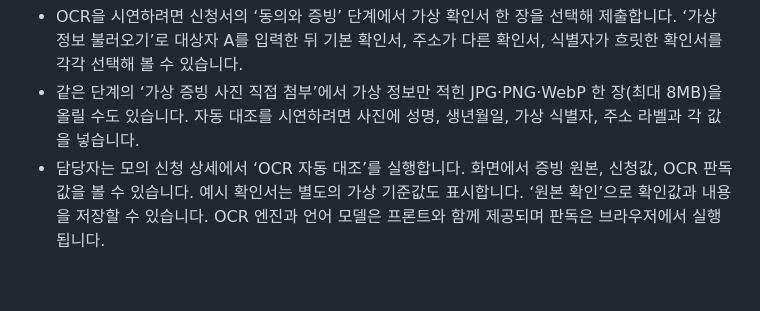
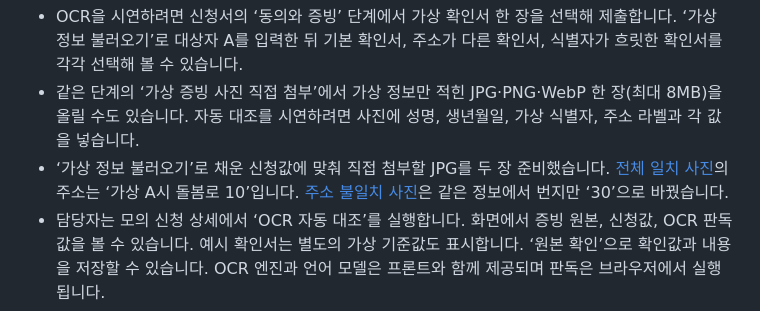
Before and after one commit to p-rebel/Dolbom-eum, a Markdown page: README.md, the part around the change. Drawn GitHub-style; blank space fills up the shorter version.

Commit message:
test: add uploadable OCR evidence examples

```diff
--- a/README.md
+++ b/README.md
@@ -56,6 +56,7 @@ npm run dev
 - 같은 홈페이지에서 ‘공무원·관리자 로그인’을 누른 뒤 `demo-town-a` 또는 `demo-district-a`로 로그인합니다. 관할 A의 시연 신청은 ‘가상 제출함’에 표시되며, 담당자가 신청 정보와 PDF를 함께 열 수 있습니다.
 - OCR을 시연하려면 신청서의 ‘동의와 증빙’ 단계에서 가상 확인서 한 장을 선택해 제출합니다. ‘가상 정보 불러오기’로 대상자 A를 입력한 뒤 기본 확인서, 주소가 다른 확인서, 식별자가 흐릿한 확인서를 각각 선택해 볼 수 있습니다.
 - 같은 단계의 ‘가상 증빙 사진 직접 첨부’에서 가상 정보만 적힌 JPG·PNG·WebP 한 장(최대 8MB)을 올릴 수도 있습니다. 자동 대조를 시연하려면 사진에 성명, 생년월일, 가상 식별자, 주소 라벨과 각 값을 넣습니다.
+- ‘가상 정보 불러오기’로 채운 신청값에 맞춰 직접 첨부할 JPG를 두 장 준비했습니다. [전체 일치 사진](docs/assets/registration/evidence-match.jpg)의 주소는 ‘가상 A시 돌봄로 10’입니다. [주소 불일치 사진](docs/assets/registration/evidence-address-mismatch.jpg)은 같은 정보에서 번지만 ‘30’으로 바꿨습니다.
 - 담당자는 모의 신청 상세에서 ‘OCR 자동 대조’를 실행합니다. 화면에서 증빙 원본, 신청값, OCR 판독값을 볼 수 있습니다. 예시 확인서는 별도의 가상 기준값도 표시합니다. ‘원본 확인’으로 확인값과 내용을 저장할 수 있습니다. OCR 엔진과 언어 모델은 프론트와 함께 제공되며 판독은 브라우저에서 실행됩니다.
 - 기존 DB를 사용하는 팀원은 `app.db init`으로 스키마를 갱신하고 `app.db seed`를 다시 실행해 신청자 계정을 추가합니다. 모의 제출을 시연하려면 실제 API 모드를 사용합니다.
 
```
Also changed, not shown: docs/assets/registration/evidence-address-mismatch.jpg (added), docs/assets/registration/evidence-match.jpg (added), 1 other file.
